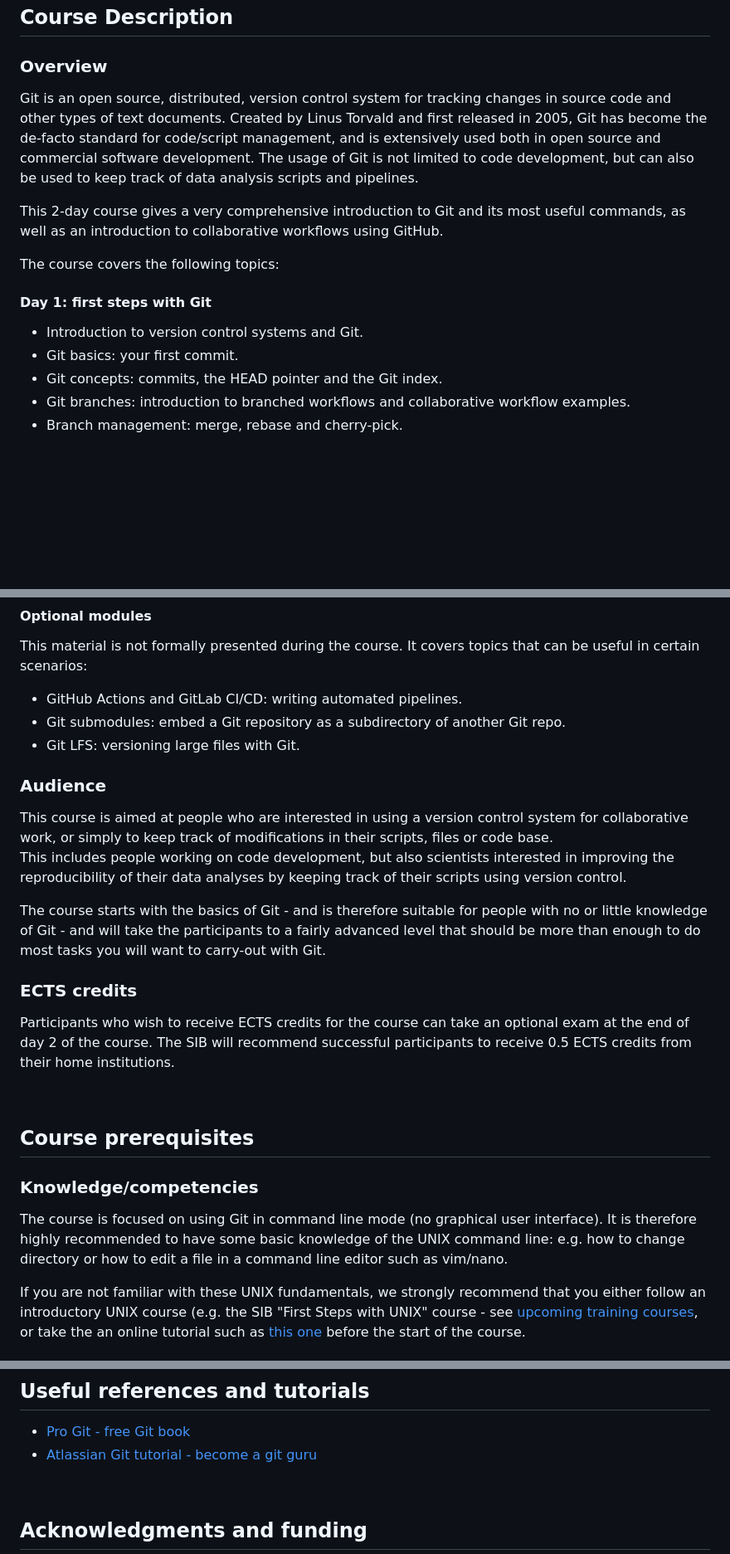
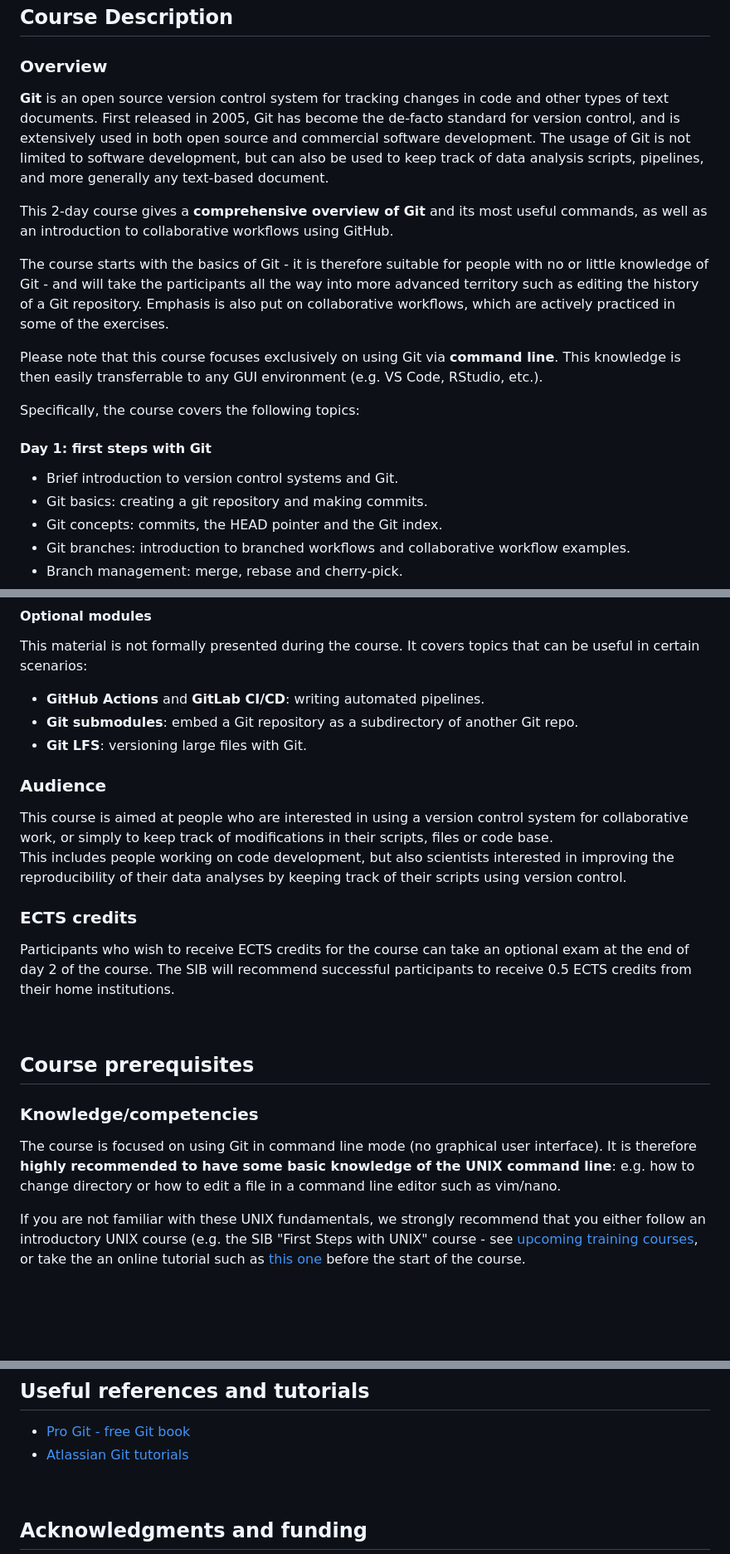
Before and after one commit to sibgit/sibgit.github.io, a Markdown page: README.md, 3 parts joined by grey strips. Shown at 83% size. GitHub-like rendering; blank space fills up the shorter version.

Commit message:
README: minor refactoring of course description

```diff
--- a/README.md
+++ b/README.md
@@ -10,23 +10,32 @@
 
 ### Overview
 
-Git is an open source, distributed, version control system for tracking changes
-in source code and other types of text documents. Created by Linus Torvald and
-first released in 2005, Git has become the de-facto standard for code/script
-management, and is extensively used both in open source and commercial software
-development. The usage of Git is not limited to code development, but
-can also be used to keep track of data analysis scripts and pipelines.
+**Git** is an open source version control system for tracking changes
+in code and other types of text documents. First released in 2005, Git has
+become the de-facto standard for version control, and is extensively used in
+both open source and commercial software development. The usage of Git is not
+limited to software development, but can also be used to keep track of data
+analysis scripts, pipelines, and more generally any text-based document.
 
-This 2-day course gives a very comprehensive introduction to Git and its most
-useful commands, as well as an introduction to collaborative workflows using
-GitHub.
+This 2-day course gives a **comprehensive overview of Git** and its most useful
+commands, as well as an introduction to collaborative workflows using GitHub.
 
-The course covers the following topics:
+The course starts with the basics of Git - it is therefore suitable for people
+with no or little knowledge of Git - and will take the participants all the
+way into more advanced territory such as editing the history of a Git
+repository. Emphasis is also put on collaborative workflows, which are actively
+practiced in some of the exercises.
+
+Please note that this course focuses exclusively on using Git via
+**command line**. This knowledge is then easily transferrable to any GUI
+environment (e.g. VS Code, RStudio, etc.).
+
+Specifically, the course covers the following topics:
 
 #### Day 1: first steps with Git
 
-* Introduction to version control systems and Git.
-* Git basics: your first commit.
+* Brief introduction to version control systems and Git.
+* Git basics: creating a git repository and making commits.
 * Git concepts: commits, the HEAD pointer and the Git index.
 * Git branches: introduction to branched workflows and collaborative
   workflow examples.
@@ -48,9 +57,10 @@ The course covers the following topics:
 This material is not formally presented during the course. It covers topics
 that can be useful in certain scenarios:
 
-* GitHub Actions and GitLab CI/CD: writing automated pipelines.
-* Git submodules: embed a Git repository as a subdirectory of another Git repo.
-* Git LFS: versioning large files with Git.
+* **GitHub Actions** and **GitLab CI/CD**: writing automated pipelines.
+* **Git submodules**: embed a Git repository as a subdirectory of another Git
+  repo.
+* **Git LFS**: versioning large files with Git.
 
 ### Audience
 
@@ -60,11 +70,6 @@ their scripts, files or code base.
 This includes people working on code development, but also scientists
 interested in improving the reproducibility of their data analyses by keeping
 track of their scripts using version control.
-
-The course starts with the basics of Git - and is therefore suitable for people
-with no or little knowledge of Git - and will take the participants to a fairly
-advanced level that should be more than enough to do most tasks you will want
-to carry-out with Git.
 
 ### ECTS credits
 
@@ -80,9 +85,10 @@ institutions.
 ### Knowledge/competencies
 
 The course is focused on using Git in command line mode (no graphical user
-interface). It is therefore highly recommended to have some basic knowledge
-of the UNIX command line: e.g. how to change directory or how to edit a file
-in a command line editor such as vim/nano.
+interface). It is therefore
+**highly recommended to have some basic knowledge of the UNIX command line**:
+e.g. how to change directory or how to edit a file in a command line editor
+such as vim/nano.
 
 If you are not familiar with these UNIX fundamentals, we strongly recommend
 that you either follow an introductory UNIX course (e.g. the SIB "First Steps
@@ -218,7 +223,7 @@ Please note that this schedule is approximate.
 ## Useful references and tutorials
 
 * [Pro Git - free Git book](https://git-scm.com/book/en/v2)
-* [Atlassian Git tutorial - become a git guru](https://www.atlassian.com/git/tutorials)
+* [Atlassian Git tutorials](https://www.atlassian.com/git/tutorials)
 
 <br>
 
```
Also changed, not shown: other parts of README.md (+2 -3 lines).
